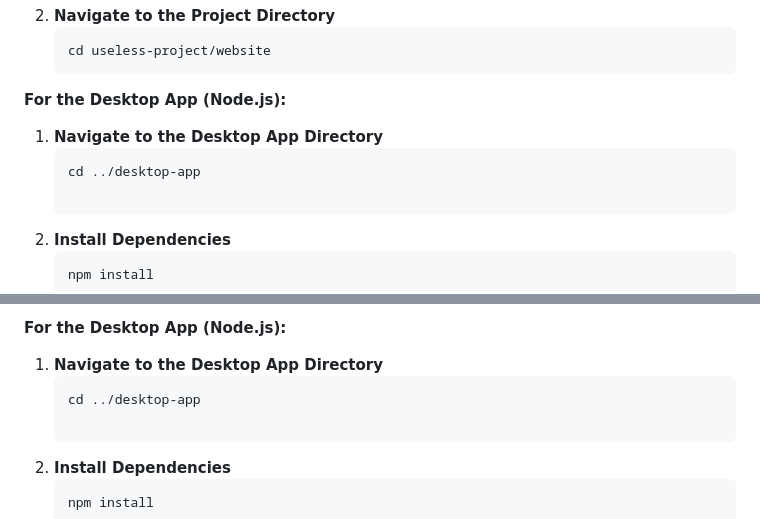
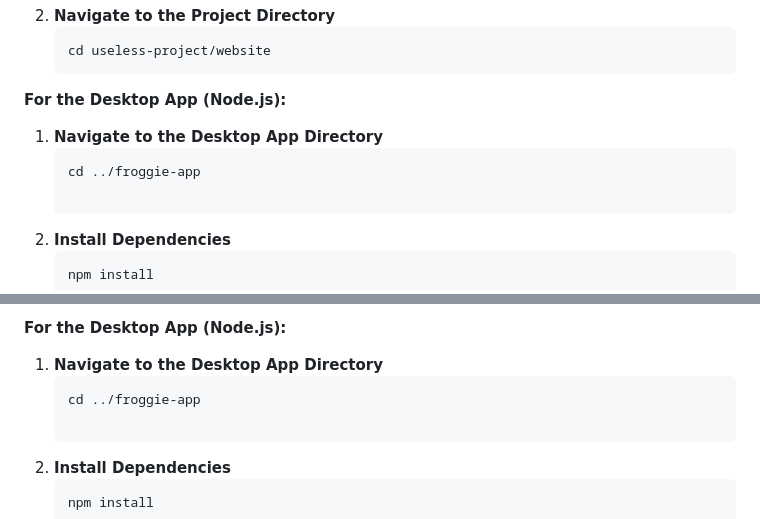
Before and after one commit to AneetaPT/Tinitus, a Markdown page: README.md, 2 parts joined by grey strips. GitHub-like rendering.

````diff
--- a/README.md
+++ b/README.md
@@ -77,7 +77,7 @@ The implementation of the *Useless Project* involved creating both a website and
 
 1. **Navigate to the Desktop App Directory**
    ```bash
-   cd ../desktop-app
+   cd ../froggie-app
 
 2. **Install Dependencies**
    ```bash
@@ -104,7 +104,7 @@ To run the project, use the following commands:
 
 1. **Navigate to the Desktop App Directory**
    ```bash
-   cd ../desktop-app
+   cd ../froggie-app
 
 2. **Install Dependencies**
    ```bash
````
